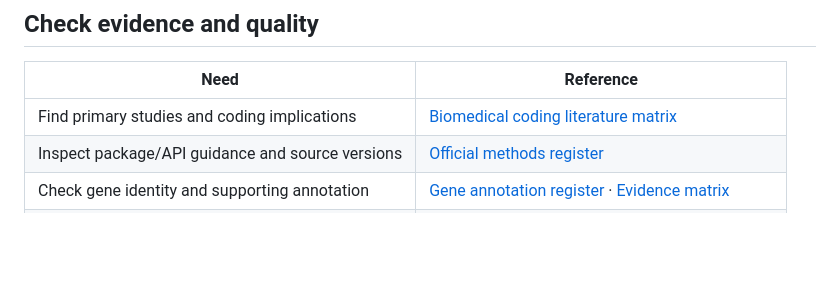
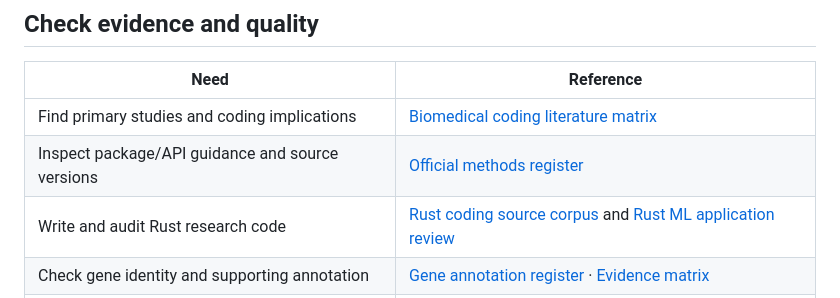
Before and after one commit to pskeffington/pauls_notes, a Markdown page: docs/resource-guide.md, the part around the change. Rendered like a GitHub page; blank space fills up the shorter version.

Commit message:
docs(rust): expose best-practice corpus and run evidence checks in CI

```diff
--- a/docs/resource-guide.md
+++ b/docs/resource-guide.md
@@ -30,6 +30,7 @@ Use this index when you know the task but are not sure which guide, example or e
 | --- | --- |
 | Find primary studies and coding implications | [Biomedical coding literature matrix](../02_biomedical_coding/BIOMEDICAL_CODING_LITERATURE_MATRIX.md) |
 | Inspect package/API guidance and source versions | [Official methods register](../02_biomedical_coding/OFFICIAL_METHODS_REGISTER.md) |
+| Write and audit Rust research code | [Rust coding source corpus](../02_biomedical_coding/RUST_CODING_BEST_PRACTICES.md) and [Rust ML application review](../04_machine_learning/rust-ml-literature.md) |
 | Check gene identity and supporting annotation | [Gene annotation register](../06_RESOURCES/Genomics/REFERENCES/ANNOTATION_SOURCE_REGISTER.md) · [Evidence matrix](../06_RESOURCES/Genomics/REFERENCES/GENE_EVIDENCE_MATRIX.md) |
 | Compare executed work with planned milestones | [Roadmap gates](roadmap-gates.md) and [ML corpus validation](../04_machine_learning/corpus-review.md) |
 | Record results and limitations | [Analysis record template](../templates/analysis-record.md) · [Implementation gates](../02_biomedical_coding/IMPLEMENTATION_GATES.md) |
```
